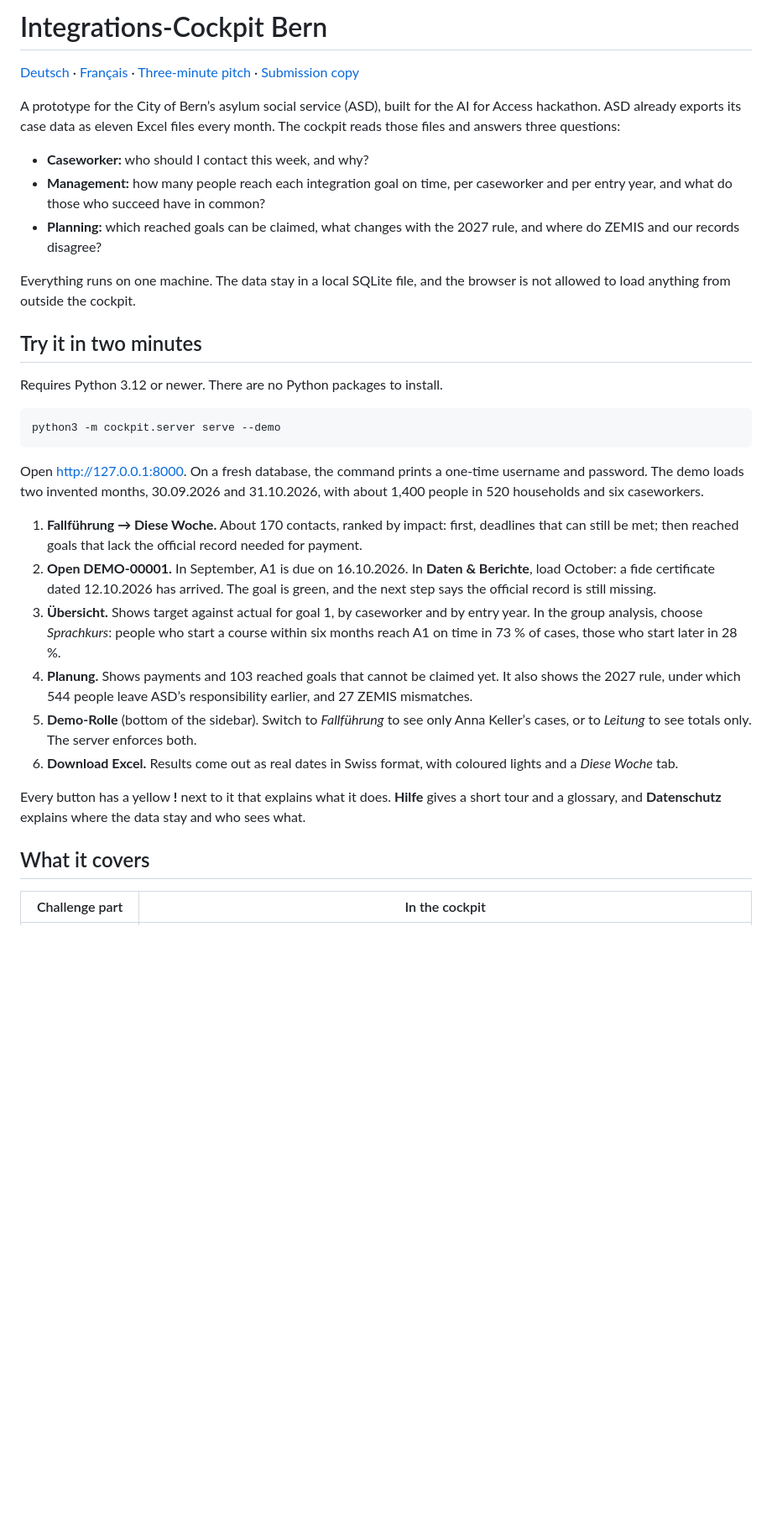
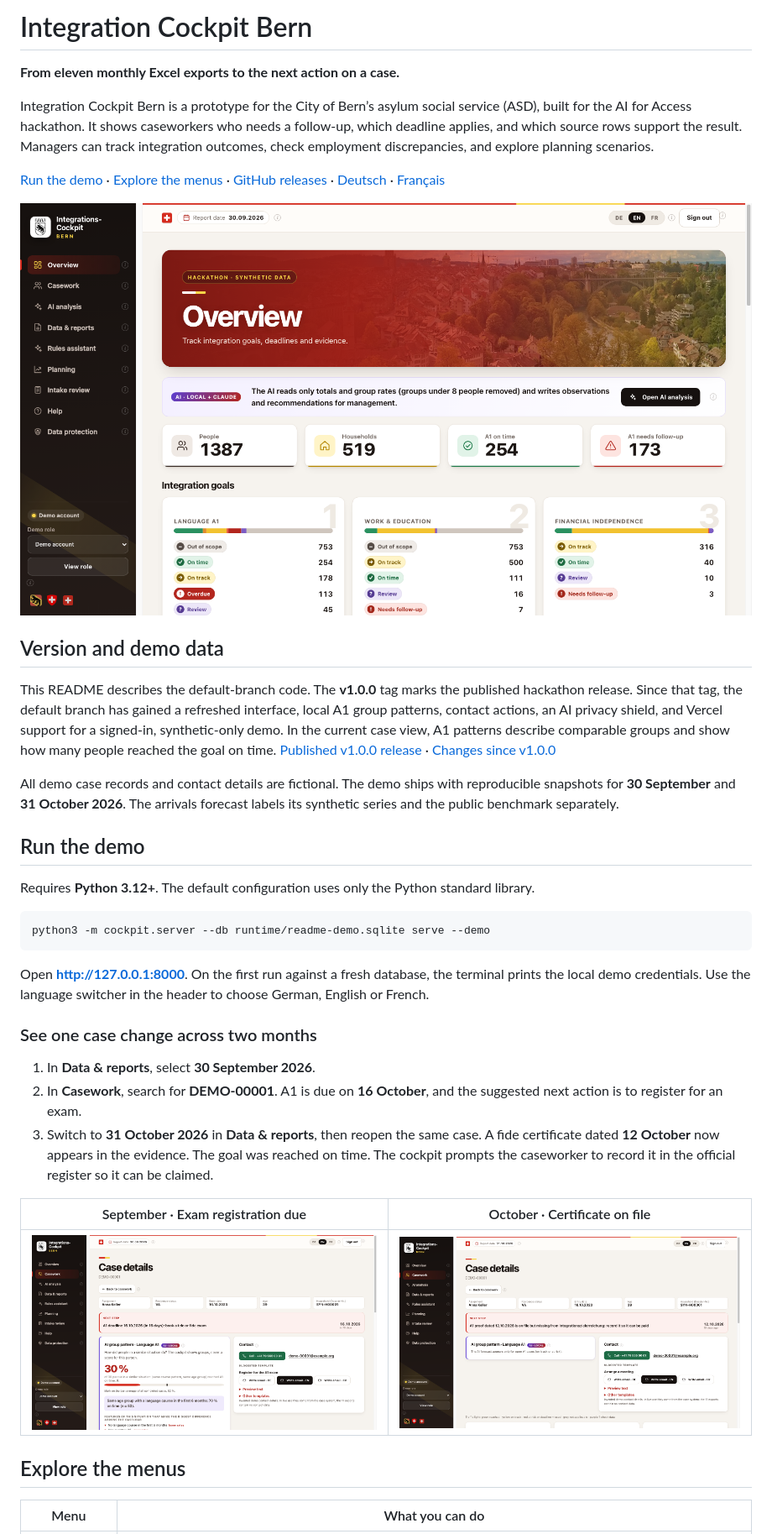
Before and after one commit to hmnhoomandev/Integration-Cockpit, a Markdown page: README.md, the part around one of its changes. Shown at 84% size. Rendered like a GitHub page; pictures changed too: docs/images/case-october.png (added), docs/images/case-september.png (added), docs/images/overview.png (added); blank space fills up the shorter version.

Commit message:
Refresh README with current demo workflow and screenshots

````diff
--- a/README.md
+++ b/README.md
@@ -1,35 +1,40 @@
-# Integrations-Cockpit Bern
+# Integration Cockpit Bern
 
-[Deutsch](docs/README.de.md) · [Français](docs/README.fr.md) · [Three-minute pitch](docs/PITCH.md) · [Submission copy](docs/SUBMISSION.md)
+**From eleven monthly Excel exports to the next action on a case.**
 
-A prototype for the City of Bern’s asylum social service (ASD), built for the AI for Access hackathon. ASD already exports its case data as eleven Excel files every month. The cockpit reads those files and answers three questions:
+Integration Cockpit Bern is a prototype for the City of Bern’s asylum social service (ASD), built for the AI for Access hackathon. It shows caseworkers who needs a follow-up, which deadline applies, and which source rows support the result. Managers can track integration outcomes, check employment discrepancies, and explore planning scenarios.
 
-- **Caseworker:** who should I contact this week, and why?
-- **Management:** how many people reach each integration goal on time, per caseworker and per entry year, and what do those who succeed have in common?
-- **Planning:** which reached goals can be claimed, what changes with the 2027 rule, and where do ZEMIS and our records disagree?
+[Run the demo](#run-the-demo) · [Explore the menus](#explore-the-menus) · [GitHub releases](https://github.com/hmnhoomandev/Integration-Cockpit/releases) · [Deutsch](docs/README.de.md) · [Français](docs/README.fr.md)
 
-Everything runs on one machine. The data stay in a local SQLite file, and the browser is not allowed to load anything from outside the cockpit.
+![Overview of the synthetic September snapshot, with the three integration goals and report date visible](docs/images/overview.png)
 
-## Try it in two minutes
+## Version and demo data
 
-Requires Python 3.12 or newer. There are no Python packages to install.
+This README describes the default-branch code. The **v1.0.0** tag marks the published hackathon release. Since that tag, the default branch has gained a refreshed interface, local A1 group patterns, contact actions, an AI privacy shield, and Vercel support for a signed-in, synthetic-only demo. In the current case view, A1 patterns describe comparable groups and show how many people reached the goal on time. [Published v1.0.0 release](https://github.com/hmnhoomandev/Integration-Cockpit/releases/tag/v1.0.0) · [Changes since v1.0.0](https://github.com/hmnhoomandev/Integration-Cockpit/compare/v1.0.0...main)
+
+All demo case records and contact details are fictional. The demo ships with reproducible snapshots for **30 September** and **31 October 2026**. The arrivals forecast labels its synthetic series and the public benchmark separately.
+
+## Run the demo
+
+Requires **Python 3.12+**. The default configuration uses only the Python standard library.
 
 ```sh
-python3 -m cockpit.server serve --demo
+python3 -m cockpit.server --db runtime/readme-demo.sqlite serve --demo
 ```
 
-Open <http://127.0.0.1:8000>. On a fresh database, the command prints a one-time username and password. The demo loads two invented months, 30.09.2026 and 31.10.2026, with about 1,400 people in 520 households and six caseworkers.
+Open **http://127.0.0.1:8000**. On the first run against a fresh database, the terminal prints the local demo credentials. Use the language switcher in the header to choose German, English or French.
 
-1. **Fallführung → Diese Woche.** About 170 contacts, ranked by impact: first, deadlines that can still be met; then reached goals that lack the official record needed for payment.
-2. **Open DEMO-00001.** In September, A1 is due on 16.10.2026. In **Daten & Berichte**, load October: a fide certificate dated 12.10.2026 has arrived. The goal is green, and the next step says the official record is still missing.
-3. **Übersicht.** Shows target against actual for goal 1, by caseworker and by entry year. In the group analysis, choose *Sprachkurs*: people who start a course within six months reach A1 on time in 73 % of cases, those who start later in 28 %.
-4. **Planung.** Shows payments and 103 reached goals that cannot be claimed yet. It also shows the 2027 rule, under which 544 people leave ASD’s responsibility earlier, and 27 ZEMIS mismatches.
-5. **Demo-Rolle** (bottom of the sidebar). Switch to *Fallführung* to see only Anna Keller’s cases, or to *Leitung* to see totals only. The server enforces both.
-6. **Download Excel.** Results come out as real dates in Swiss format, with coloured lights and a *Diese Woche* tab.
+### See one case change across two months
 
-Every button has a yellow **!** next to it that explains what it does. **Hilfe** gives a short tour and a glossary, and **Datenschutz** explains where the data stay and who sees what.
+1. In **Data & reports**, select **30 September 2026**.
+2. In **Casework**, search for **DEMO-00001**. A1 is due on **16 October**, and the suggested next action is to register for an exam.
+3. Switch to **31 October 2026** in **Data & reports**, then reopen the same case. A fide certificate dated **12 October** now appears in the evidence. The goal was reached on time. The cockpit prompts the caseworker to record it in the official register so it can be claimed.
 
-## What it covers
+| September · Exam registration due | October · Certificate on file |
+| --- | --- |
+| ![September case detail showing the recommended A1 exam registration](docs/images/case-september.png) | ![October case detail showing proof on file and the official recording action](docs/images/case-october.png) |
 
-| Challenge part | In the cockpit |
+## Explore the menus
+
+| Menu | What you can do |
 | --- | --- |
````
Also changed, not shown: other parts of README.md (+24 -53 lines), docs/images/planning.png (added).
